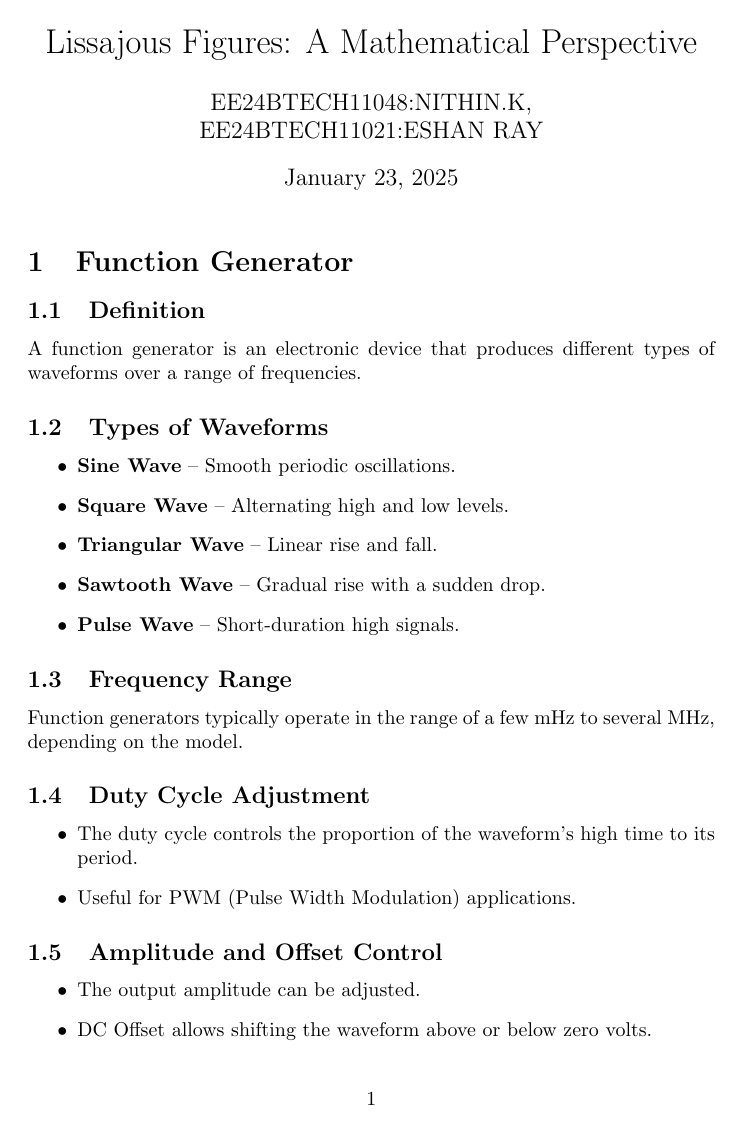
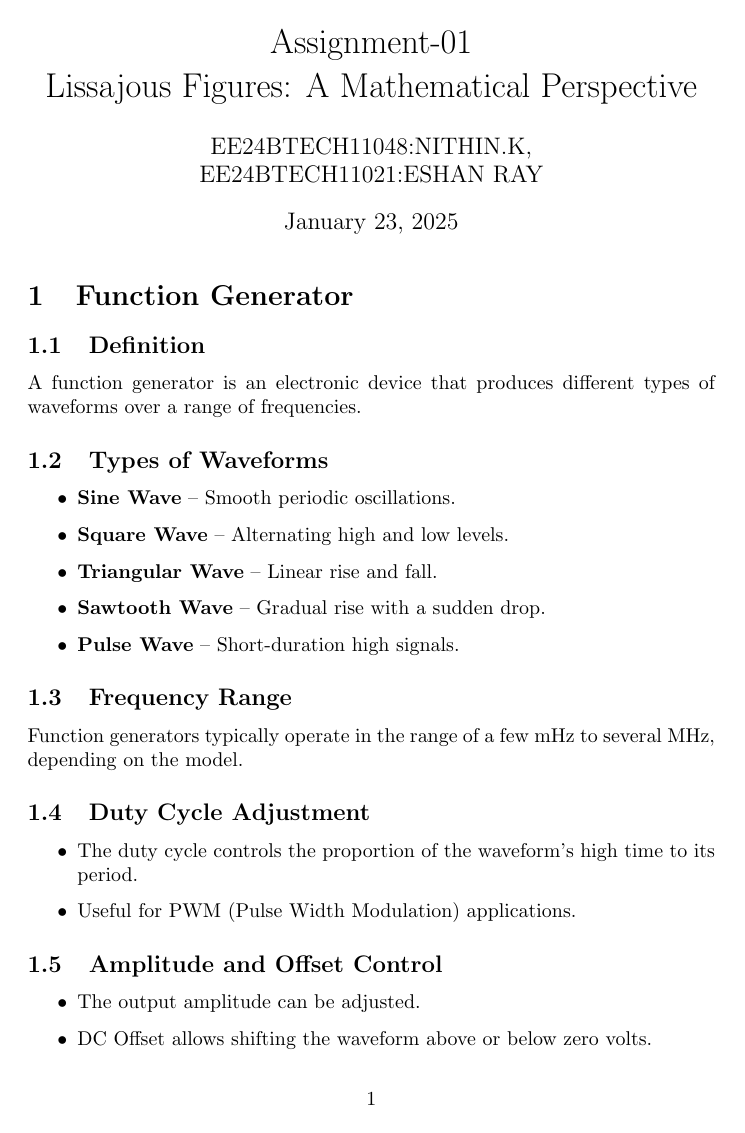
Before and after one commit to nithin769/Electrical_Lab, a LaTeX problem sheet (assignment-1/report.tex): page 1 of 12. Compiled offline with pdfLaTeX.

Commit message:
added assignment

```diff
--- a/assignment-1/report.tex
+++ b/assignment-1/report.tex
@@ -2,7 +2,7 @@
 \usepackage{amsmath, amssymb, graphicx}
 \usepackage{caption}
 \usepackage{float}
-\title{Lissajous Figures: A Mathematical Perspective}
+\title{Assignment-01\\Lissajous Figures: A Mathematical Perspective}
 \author{EE24BTECH11048:NITHIN.K,\\EE24BTECH11021:ESHAN RAY}
 \date{\today}
 
```
Also changed, not shown: 1 other file.
